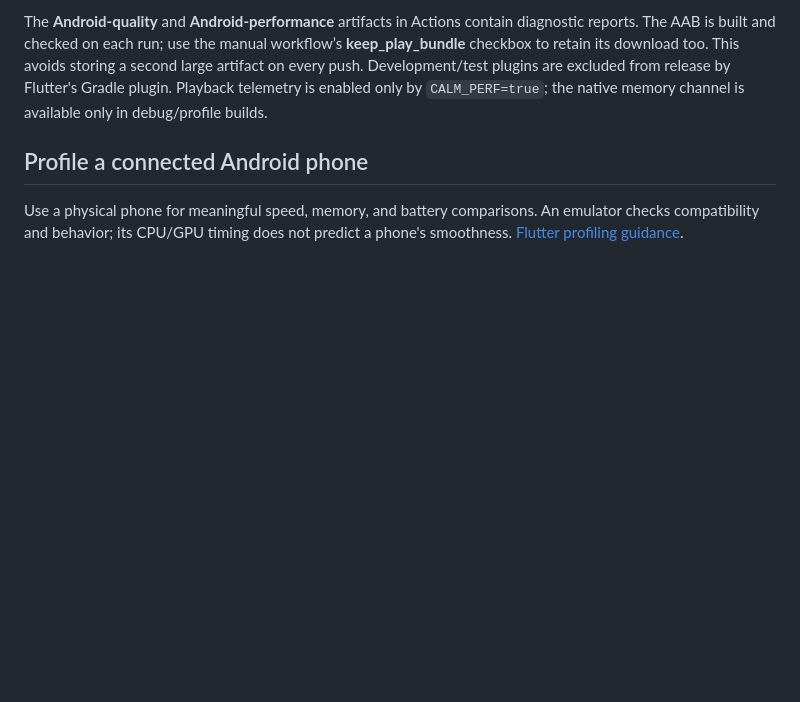
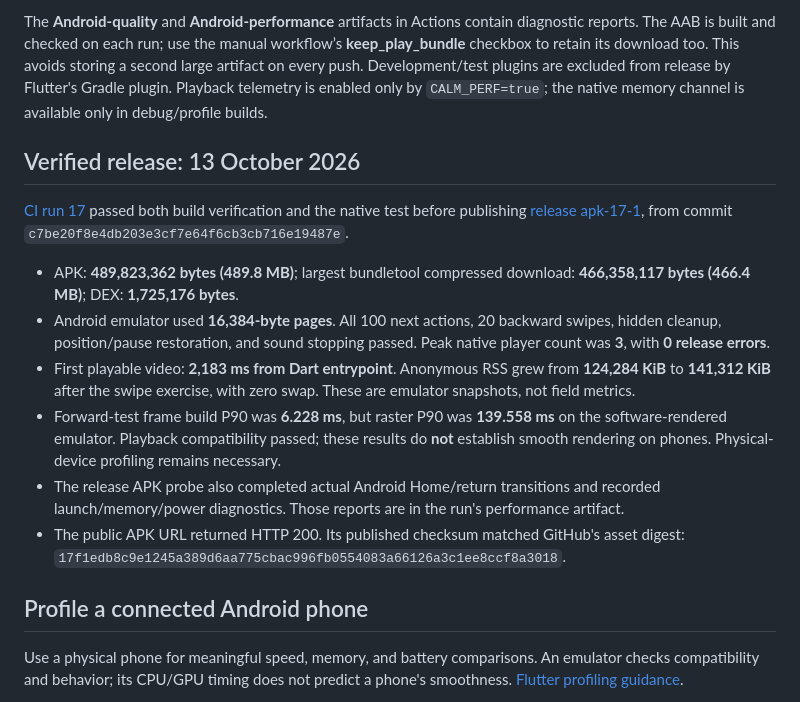
Before and after one commit to lixonic/calm-shorts, a Markdown page: docs/PERFORMANCE.md, the part around the change. Rendered like a GitHub page; blank space fills up the shorter version.

Commit message:
Document verified optimized APK and native test results [skip ci]

```diff
--- a/docs/PERFORMANCE.md
+++ b/docs/PERFORMANCE.md
@@ -16,6 +16,17 @@ Calm Reels 1.2 adds a 16 MiB / 48-entry poster cache, hidden-state cache trimmin
 - Public APK publishing waits for both the build checks and the native smoke test.
 
 The **Android-quality** and **Android-performance** artifacts in Actions contain diagnostic reports. The AAB is built and checked on each run; use the manual workflow’s **keep_play_bundle** checkbox to retain its download too. This avoids storing a second large artifact on every push. Development/test plugins are excluded from release by Flutter's Gradle plugin. Playback telemetry is enabled only by `CALM_PERF=true`; the native memory channel is available only in debug/profile builds.
+
+## Verified release: 13 October 2026
+
+[CI run 17](https://github.com/lixonic/calm-shorts/actions/runs/38375128991) passed both build verification and the native test before publishing [release apk-17-1](https://github.com/lixonic/calm-shorts/releases/tag/apk-17-1), from commit `c7be20f8e4db203e3cf7e64f6cb3cb716e19487e`.
+
+- APK: **489,823,362 bytes (489.8 MB)**; largest bundletool compressed download: **466,358,117 bytes (466.4 MB)**; DEX: **1,725,176 bytes**.
+- Android emulator used **16,384-byte pages**. All 100 next actions, 20 backward swipes, hidden cleanup, position/pause restoration, and sound stopping passed. Peak native player count was **3**, with **0 release errors**.
+- First playable video: **2,183 ms from Dart entrypoint**. Anonymous RSS grew from **124,284 KiB** to **141,312 KiB** after the swipe exercise, with zero swap. These are emulator snapshots, not field metrics.
+- Forward-test frame build P90 was **6.228 ms**, but raster P90 was **139.558 ms** on the software-rendered emulator. Playback compatibility passed; these results do **not** establish smooth rendering on phones. Physical-device profiling remains necessary.
+- The release APK probe also completed actual Android Home/return transitions and recorded launch/memory/power diagnostics. Those reports are in the run's performance artifact.
+- The public APK URL returned HTTP 200. Its published checksum matched GitHub's asset digest: `17f1edb8c9e1245a389d6aa775cbac996fb0554083a66126a3c1ee8ccf8a3018`.
 
 ## Profile a connected Android phone
 
```
